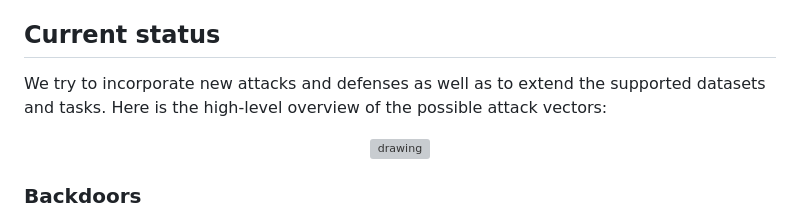
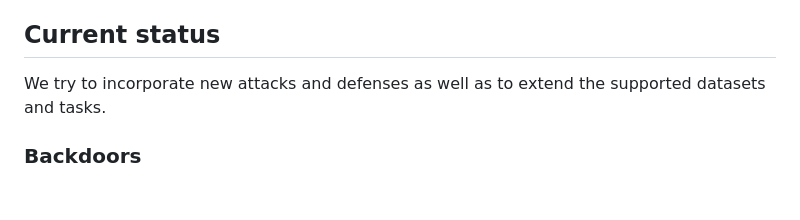
Before and after one commit to 15neele/Backdoor-Attack-Master, a Markdown page: README.md, the part around one of its changes. Rendered like a GitHub page; blank space fills up the shorter version; grey boxes are pictures that could not be loaded.

```diff
--- a/README.md
+++ b/README.md
@@ -27,12 +27,7 @@ supports various attack vectors. The code is mostly based on
 ## Current status
 
 We try to incorporate new attacks and defenses as well as to extend
-the supported datasets and tasks. Here is the high-level overview of the
- possible attack vectors:
-
-<p align="center">
-<img src="./src/attack_vectors.png" alt="drawing" width="600"/>
-</p>
+the supported datasets and tasks.
 
 ### Backdoors
 * Pixel-pattern (incl. single-pixel) - traditional pixel modification attacks.
```
Also changed, not shown: other parts of README.md (+0 -7 lines).
